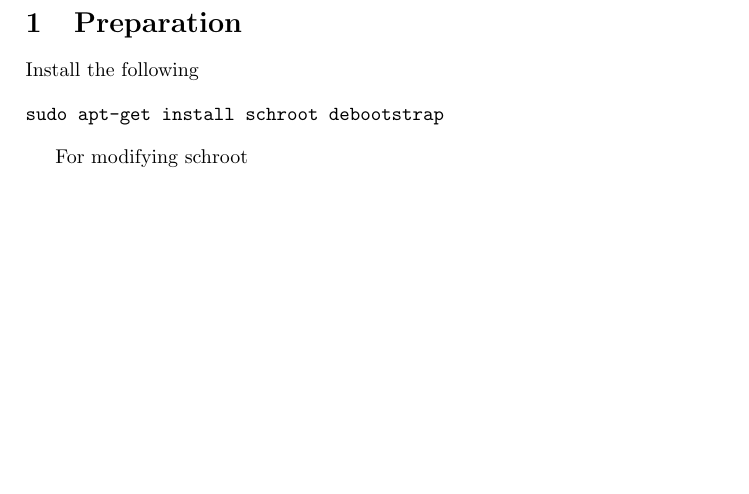
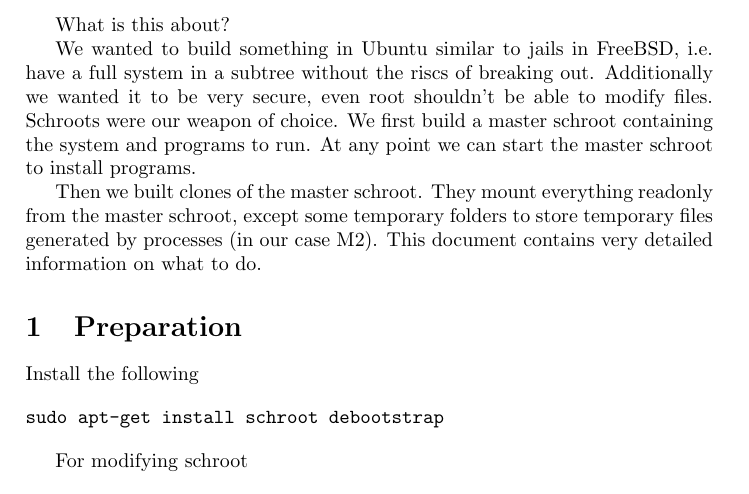
Before and after one commit to fhinkel/InteractiveShell, a LaTeX document (schroot.tex): part of page 1 of 7 before the commit and part of page 1 of 8 after it, cut at the place of the change, the shorter picture padded with empty space. Compiled offline with pdfLaTeX.

Commit message:
Added some introduction.

```diff
--- a/schroot.tex
+++ b/schroot.tex
@@ -2,6 +2,15 @@
 \usepackage{verbatim}
 
 \begin{document}
+What is this about?
+
+We wanted to build something in Ubuntu similar to jails in FreeBSD,
+i.e. have a full system in a subtree without the riscs of breaking out.
+Additionally we wanted it to be very secure, even root shouldn't be able to modify files.
+Schroots were our weapon of choice. We first build a master schroot containing the system and programs to run. At any point we can start the master schroot to install programs.
+
+Then we built clones of the master schroot. They mount everything readonly from the master schroot, except some temporary folders to store temporary files generated by processes (in our case M2). This document contains very detailed information on what to do.
+
 %%%%%%%%%%%%%%%%%%%%%%%%%%%%%%%%%%%%%%%%%%%%%%%%%%%%%%%%%%%%%%%%%%%%%%%%%%%%%%
 %%%%%%%%%%%%%%%%%%%%%%%%%%%%%%%%%%%%%%%%%%%%%%%%%%%%%%%%%%%%%%%%%%%%%%%%%%%%%%
 %%%
```
